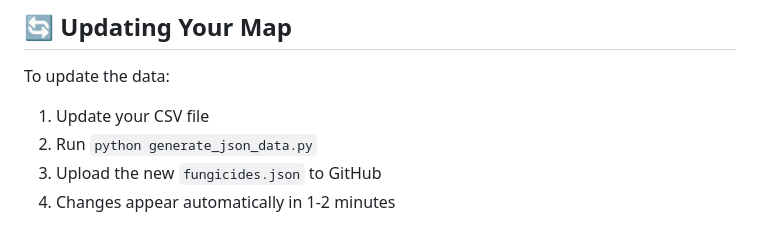
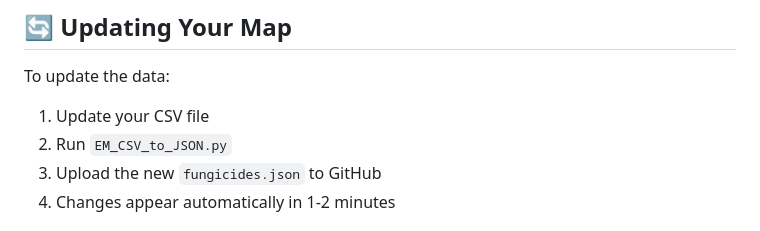
Before and after one commit to liisandresen/eff_map, a Markdown page: README.md, the part around the change. Drawn GitHub-style.

Commit message:
Update README.md
corrected the script name.

```diff
--- a/README.md
+++ b/README.md
@@ -88,7 +88,7 @@ https://YOUR-USERNAME.github.io/fungicide-map/
 To update the data:
 
 1. Update your CSV file
-2. Run `python generate_json_data.py`
+2. Run `EM_CSV_to_JSON.py`
 3. Upload the new `fungicides.json` to GitHub
 4. Changes appear automatically in 1-2 minutes
 
```
